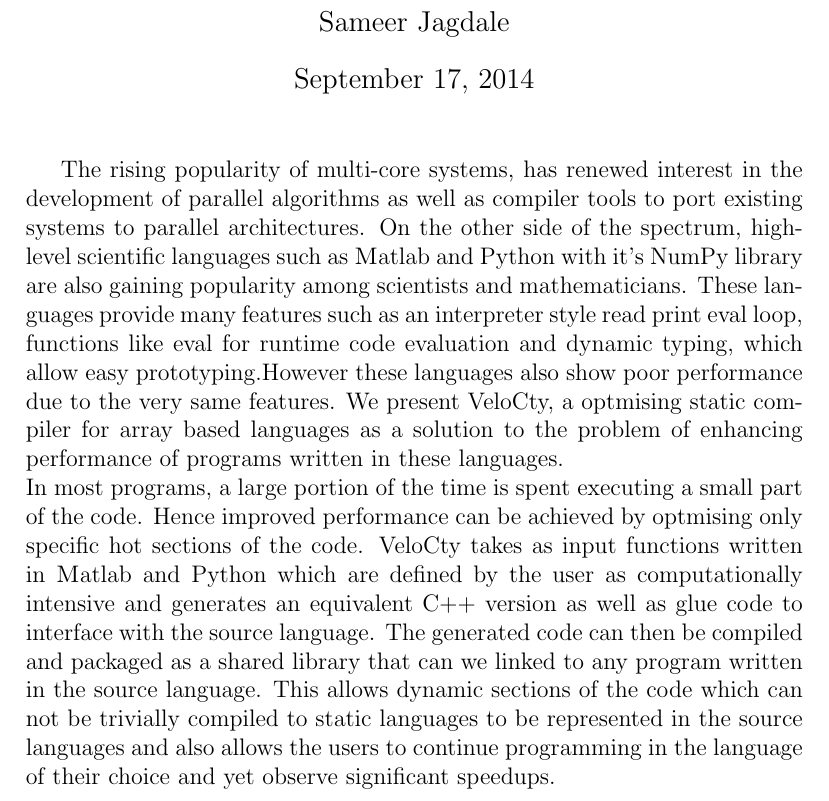
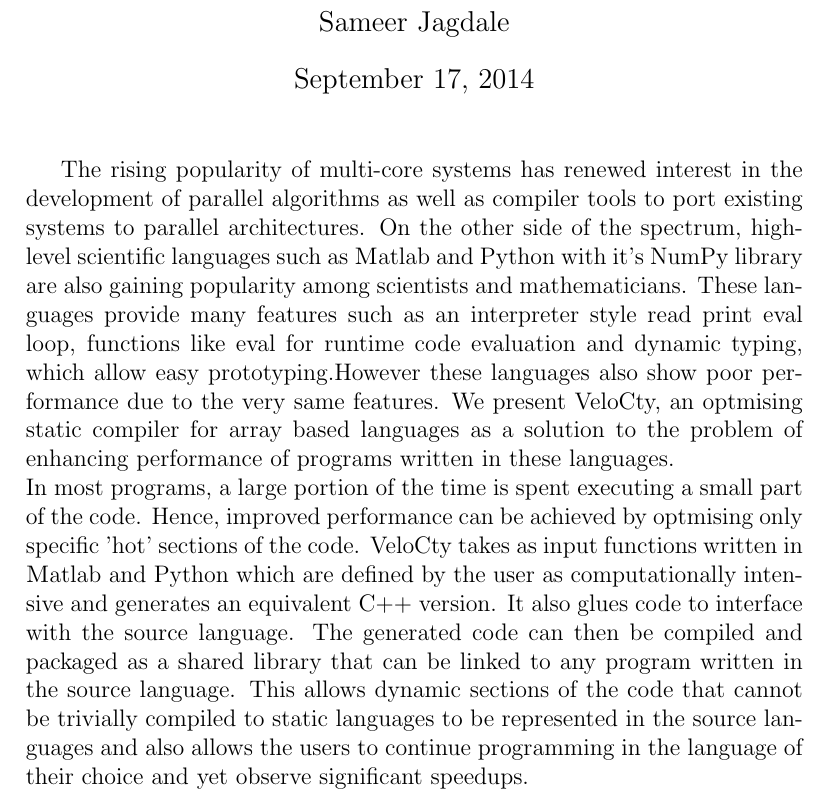
Before and after one commit to sameerjagdale/casconProposal, a LaTeX document (proposal.tex): part of the page, cut so that both start at the same text. Compiled offline with pdfLaTeX.

Commit message:
Modified proposal.
Fixed typos and shortened long sentences.

```diff
--- a/proposal.tex
+++ b/proposal.tex
@@ -5,6 +5,6 @@
 \title{VeloCty : An optimising static compiler for array based languages}
 \author{Sameer Jagdale}
 \maketitle
-The rising popularity of multi-core systems, has renewed interest in the development of parallel algorithms as well as compiler tools to port existing systems to parallel architectures. On the other side of the spectrum, high-level scientific languages such as \matlab and Python with it's NumPy library are also gaining popularity among scientists and mathematicians. These languages provide many features such as an interpreter style read print eval loop, functions like eval for runtime code evaluation and dynamic typing, which allow easy prototyping.However these languages also show poor performance due to the very same features. We present VeloCty, a optmising static compiler for array based languages as a solution to the problem of enhancing performance of programs written in these languages. \\
-In most programs, a large portion of the time is spent executing a small part of the code. Hence improved performance can be  achieved by optmising only specific hot sections of the code. VeloCty takes as input functions written in \matlab and Python which are defined by the user as computationally intensive and generates an equivalent C++ version as well as glue code to interface with the source language. The generated code can then be compiled and packaged as a shared library that can we linked to any program written in the source language. This allows dynamic sections of the code which can not be trivially compiled to static languages to be represented in the source languages and also allows the users to continue programming in the language of their choice and yet observe significant speedups.
+The rising popularity of multi-core systems has renewed interest in the development of parallel algorithms as well as compiler tools to port existing systems to parallel architectures. On the other side of the spectrum, high-level scientific languages such as \matlab and Python with it's NumPy library are also gaining popularity among scientists and mathematicians. These languages provide many features such as an interpreter style read print eval loop, functions like eval for runtime code evaluation and dynamic typing, which allow easy prototyping.However these languages also show poor performance due to the very same features. We present VeloCty, an optmising static compiler for array based languages as a solution to the problem of enhancing performance of programs written in these languages. \\
+In most programs, a large portion of the time is spent executing a small part of the code. Hence, improved performance can be achieved by optmising only specific 'hot' sections of the code. VeloCty takes as input functions written in \matlab and Python which are defined by the user as computationally intensive and generates an equivalent C++ version. It also glues code to interface with the source language. The generated code can then be compiled and packaged as a shared library that can be linked to any program written in the source language. This allows dynamic sections of the code that cannot be trivially compiled to static languages to be represented in the source languages and also allows the users to continue programming in the language of their choice and yet observe significant speedups.
 \end{document}
```
